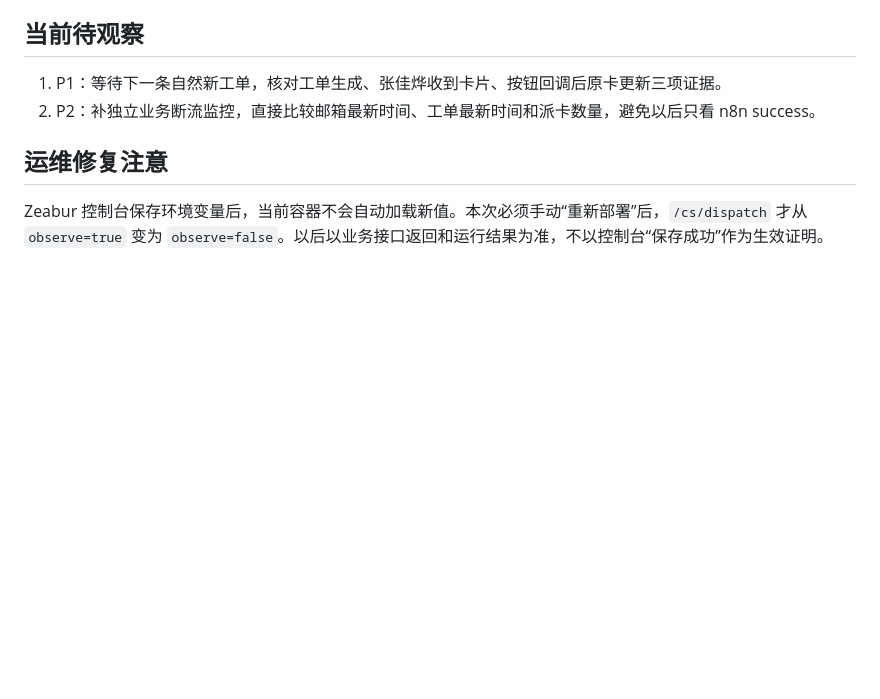
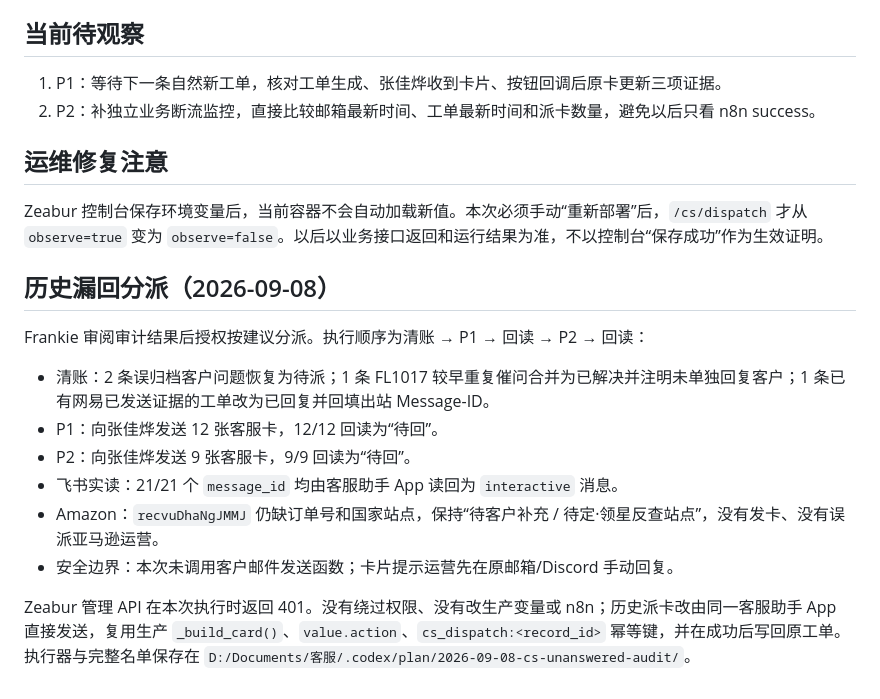
Before and after one commit to frankiepan501-a11y/kol-marketing-automation, a Markdown page: docs/handoff/cs-card-recovery-2026-09-08.md, the part around the change. GitHub-like rendering; blank space fills up the shorter version.

Commit message:
docs: record CS backlog assignment

```diff
--- a/docs/handoff/cs-card-recovery-2026-09-08.md
+++ b/docs/handoff/cs-card-recovery-2026-09-08.md
@@ -57,3 +57,16 @@ Zeabur 采用单变量恢复，未全量覆盖：
 ## 运维修复注意
 
 Zeabur 控制台保存环境变量后，当前容器不会自动加载新值。本次必须手动“重新部署”后，`/cs/dispatch` 才从 `observe=true` 变为 `observe=false`。以后以业务接口返回和运行结果为准，不以控制台“保存成功”作为生效证明。
+
+## 历史漏回分派（2026-09-08）
+
+Frankie 审阅审计结果后授权按建议分派。执行顺序为清账 → P1 → 回读 → P2 → 回读：
+
+- 清账：2 条误归档客户问题恢复为待派；1 条 FL1017 较早重复催问合并为已解决并注明未单独回复客户；1 条已有网易已发送证据的工单改为已回复并回填出站 Message-ID。
+- P1：向张佳烨发送 12 张客服卡，12/12 回读为“待回”。
+- P2：向张佳烨发送 9 张客服卡，9/9 回读为“待回”。
+- 飞书实读：21/21 个 `message_id` 均由客服助手 App 读回为 `interactive` 消息。
+- Amazon：`recvuDhaNgJMMJ` 仍缺订单号和国家站点，保持“待客户补充 / 待定·领星反查站点”，没有发卡、没有误派亚马逊运营。
+- 安全边界：本次未调用客户邮件发送函数；卡片提示运营先在原邮箱/Discord 手动回复。
+
+Zeabur 管理 API 在本次执行时返回 401。没有绕过权限、没有改生产变量或 n8n；历史派卡改由同一客服助手 App 直接发送，复用生产 `_build_card()`、`value.action`、`cs_dispatch:<record_id>` 幂等键，并在成功后写回原工单。执行器与完整名单保存在 `D:/Documents/客服/.codex/plan/2026-09-08-cs-unanswered-audit/`。
```
